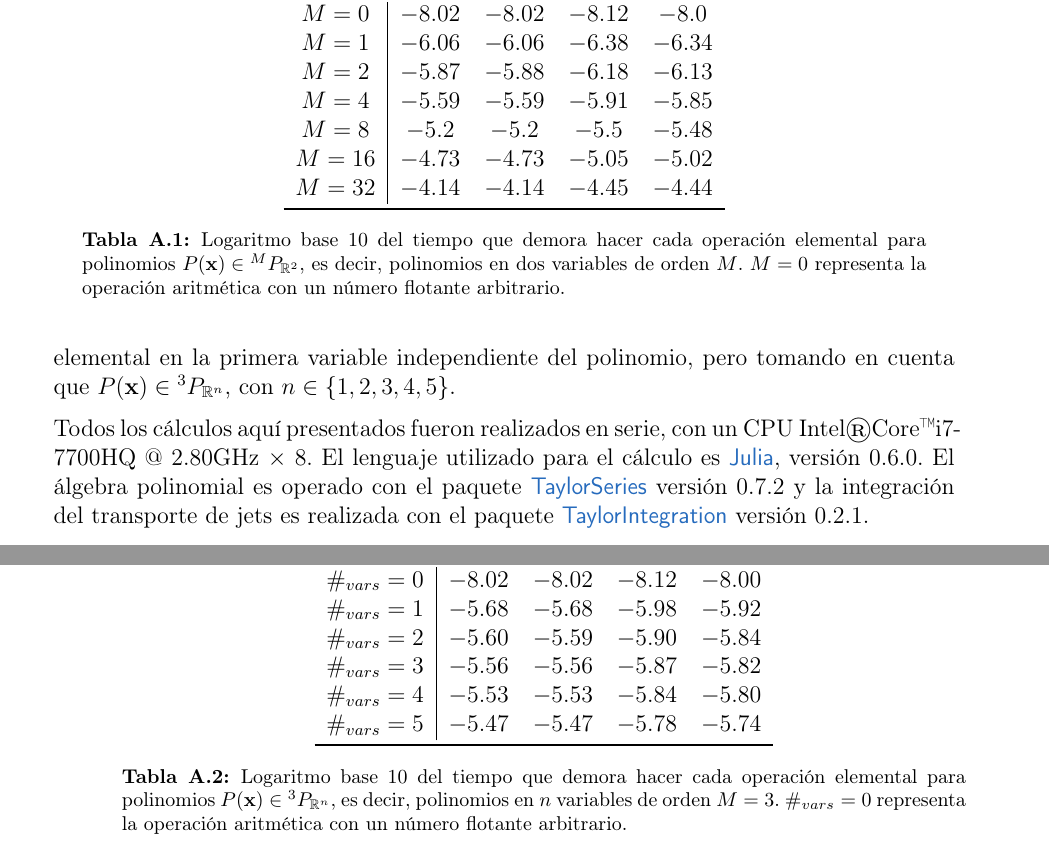
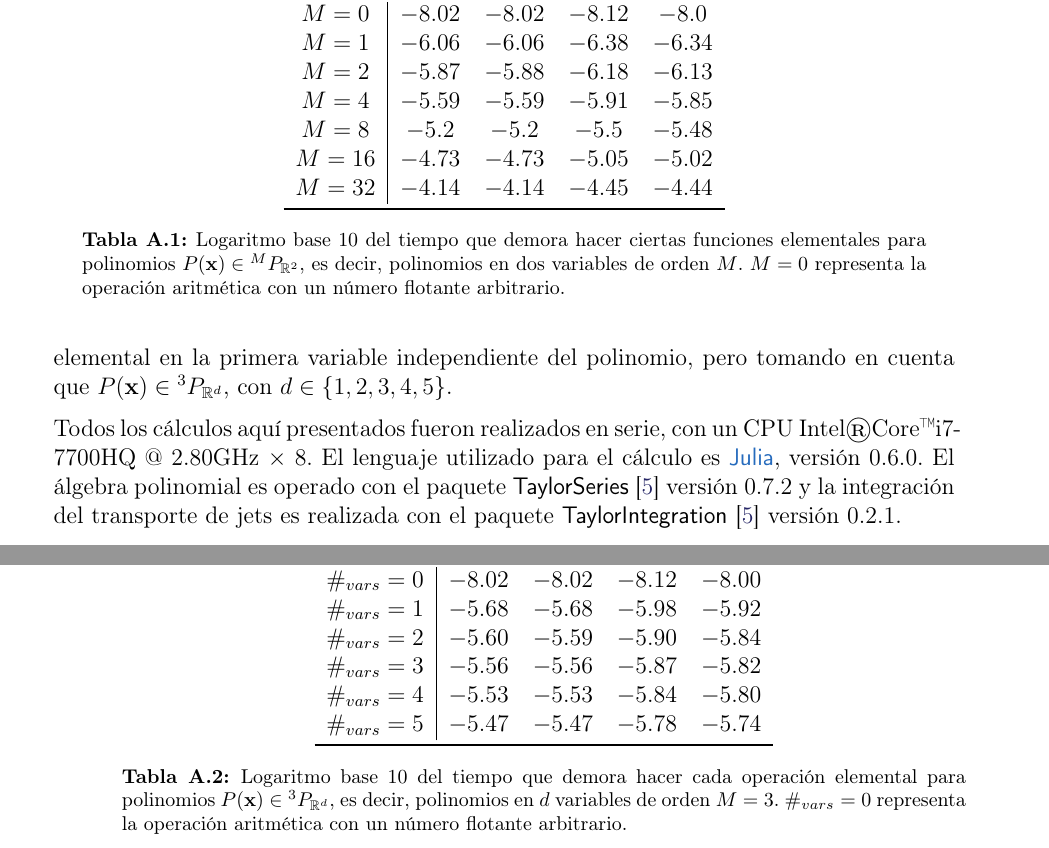
Before and after one commit to blas-ko/tesis_fisica_licenciatura, a LaTeX thesis (_Jet Transport/tesis.tex, which reads _Jet Transport/Chapters/benchmarks.tex): two parts of pages 92 and 93 of 98, joined at a grey line, cut so that both start at the same text. Compiled offline with pdfLaTeX.

Commit message:
Corrections on benchmarks.

```diff
--- a/_Jet Transport/Chapters/benchmarks.tex
+++ b/_Jet Transport/Chapters/benchmarks.tex
@@ -90,11 +90,11 @@ $M=8$  & $-5.2 $ & $-5.2 $ & $-5.5 $ & $-5.48$ \\
 $M=16$ & $-4.73$ & $-4.73$ & $-5.05$ & $-5.02$ \\
 $M=32$ & $-4.14$ & $-4.14$ & $-4.45$ & $-4.44$ \\ \bottomrule
 \end{tabular}
-\caption{Logaritmo base $10$ del tiempo que demora hacer cada operación elemental para polinomios $P(\mathbf{x}) \in \pkk{M}{2}$, es decir, polinomios en dos variables de orden $M$. $M=0$ representa la operación aritmética con un número flotante arbitrario.}
+\caption{Logaritmo base $10$ del tiempo que demora hacer ciertas funciones elementales para polinomios $P(\mathbf{x}) \in \pkk{M}{2}$, es decir, polinomios en dos variables de orden $M$. $M=0$ representa la operación aritmética con un número flotante arbitrario.}
 \label{table:times_algpoli_1}
 \end{table}
 
-La tabla \ref{table:times_algpoli_2}, en cambio, mantiene constante el orden del jet a $M=3$ pero cambia el numero de variables para cada operación. En todos los casos se evaluó la operación elemental en la primera variable independiente del polinomio, pero tomando en cuenta que $P(\mathbf{x}) \in \pkk{3}{n}$, con $n \in \left\lbrace 1,2,3,4,5 \right\rbrace$.
+La tabla \ref{table:times_algpoli_2}, en cambio, mantiene constante el orden del jet a $M=3$ pero cambia el numero de variables para cada operación. En todos los casos se evaluó la función elemental en la primera variable independiente del polinomio, pero tomando en cuenta que $P(\mathbf{x}) \in \pkk{3}{d}$, con $d \in \left\lbrace 1,2,3,4,5 \right\rbrace$.
 
 %TABLA!
 \begin{table}[h!]
@@ -109,8 +109,8 @@ La tabla \ref{table:times_algpoli_2}, en cambio, mantiene constante el orden del
  $\#_{vars} = 4$ & $-5.53$ & $-5.53$ & $-5.84$ & $-5.80$ \\
  $\#_{vars} = 5$ & $-5.47$ & $-5.47$ & $-5.78$ & $-5.74$ \\ \bottomrule
 \end{tabular}
-\caption{Logaritmo base $10$ del tiempo que demora hacer cada operación elemental para polinomios $P(\mathbf{x}) \in \pkk{3}{n}$, es decir, polinomios en $n$ variables de orden $M = 3$. $\#_{vars}=0$ representa la operación aritmética con un número flotante arbitrario.}
+\caption{Logaritmo base $10$ del tiempo que demora hacer cada operación elemental para polinomios $P(\mathbf{x}) \in \pkk{3}{d}$, es decir, polinomios en $d$ variables de orden $M = 3$. $\#_{vars}=0$ representa la operación aritmética con un número flotante arbitrario.}
 \label{table:times_algpoli_2}
 \end{table}
 
-Todos los cálculos aquí presentados fueron realizados en serie, con un CPU Intel\textregistered  Core\texttrademark  i7-7700HQ @ 2.80GHz $\times$ 8. El lenguaje utilizado para el cálculo es \href{julialang.org}{\textsf{Julia}}, versión $0.6.0$. El álgebra polinomial es operado con el paquete \href{https://github.com/JuliaDiff/TaylorSeries.jl}{\textsf{TaylorSeries}} versión $0.7.2$ y la integración del transporte de jets es realizada con el paquete \href{https://github.com/PerezHz/TaylorIntegration.jl}{\textsf{TaylorIntegration}} versión $0.2.1$.
+Todos los cálculos aquí presentados fueron realizados en serie, con un CPU Intel\textregistered  Core\texttrademark  i7-7700HQ @ 2.80GHz $\times$ 8. El lenguaje utilizado para el cálculo es \href{julialang.org}{\textsf{Julia}}, versión $0.6.0$. El álgebra polinomial es operado con el paquete \textsf{TaylorSeries} \cite{TaylorIntegration} versión $0.7.2$ y la integración del transporte de jets es realizada con el paquete \textsf{TaylorIntegration} \cite{TaylorIntegration} versión $0.2.1$.
```
